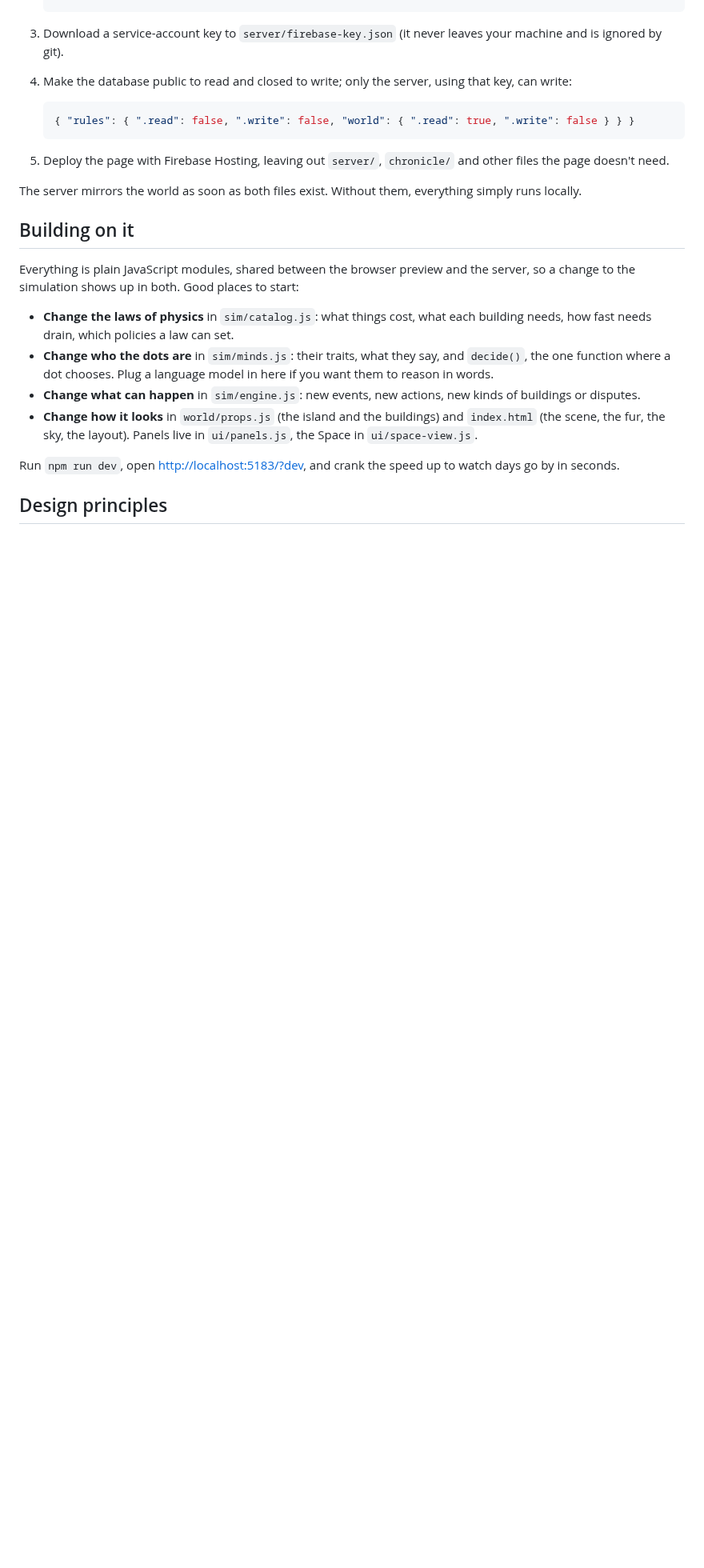
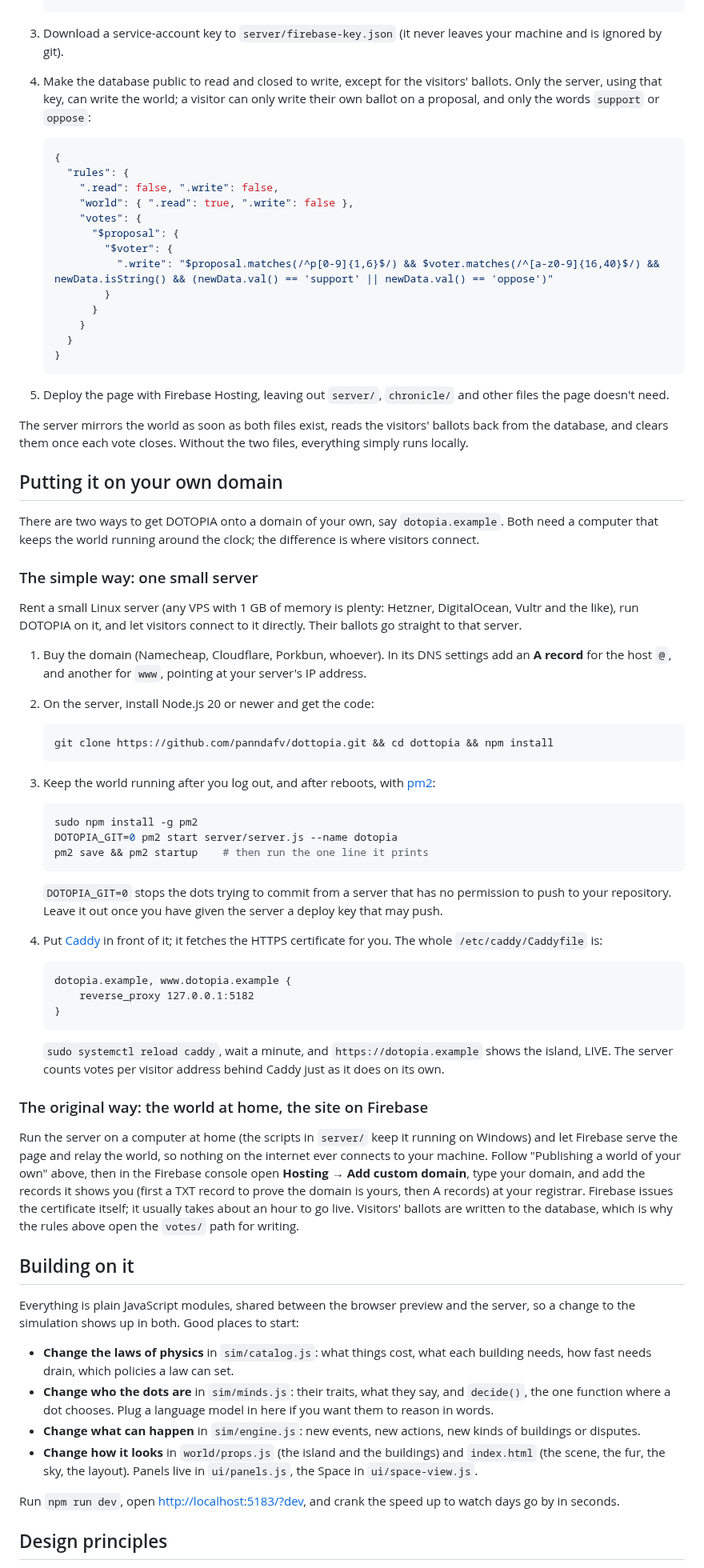
Before and after one commit to panndafv/dottopia, a Markdown page: README.md, the part around one of its changes. Shown at 80% size. Rendered like a GitHub page; folded sections open; blank space fills up the shorter version.

````diff
--- a/README.md
+++ b/README.md
@@ -264,17 +296,81 @@ To run the real thing, use `npm start` (port 5182).
    ```
 
 3. Download a service-account key to `server/firebase-key.json` (it never leaves your machine and is ignored by git).
-4. Make the database public to read and closed to write; only the server, using that key, can write:
+4. Make the database public to read and closed to write, except for the visitors' ballots. Only the server,
+   using that key, can write the world; a visitor can only write their own ballot on a proposal, and only
+   the words `support` or `oppose`:
 
    ```json
-   { "rules": { ".read": false, ".write": false, "world": { ".read": true, ".write": false } } }
+   {
+     "rules": {
+       ".read": false, ".write": false,
+       "world": { ".read": true, ".write": false },
+       "votes": {
+         "$proposal": {
+           "$voter": {
+             ".write": "$proposal.matches(/^p[0-9]{1,6}$/) && $voter.matches(/^[a-z0-9]{16,40}$/) && newData.isString() && (newData.val() == 'support' || newData.val() == 'oppose')"
+           }
+         }
+       }
+     }
+   }
    ```
 
 5. Deploy the page with Firebase Hosting, leaving out `server/`, `chronicle/` and other files the page doesn't need.
 
-The server mirrors the world as soon as both files exist. Without them, everything simply runs locally.
+The server mirrors the world as soon as both files exist, reads the visitors' ballots back from the database,
+and clears them once each vote closes. Without the two files, everything simply runs locally.
 
 </details>
+
+## Putting it on your own domain
+
+There are two ways to get DOTOPIA onto a domain of your own, say `dotopia.example`. Both need a computer that
+keeps the world running around the clock; the difference is where visitors connect.
+
+### The simple way: one small server
+
+Rent a small Linux server (any VPS with 1 GB of memory is plenty: Hetzner, DigitalOcean, Vultr and the like),
+run DOTOPIA on it, and let visitors connect to it directly. Their ballots go straight to that server.
+
+1. Buy the domain (Namecheap, Cloudflare, Porkbun, whoever). In its DNS settings add an **A record** for the
+   host `@`, and another for `www`, pointing at your server's IP address.
+2. On the server, install Node.js 20 or newer and get the code:
+
+   ```bash
+   git clone https://github.com/panndafv/dottopia.git && cd dottopia && npm install
+   ```
+
+3. Keep the world running after you log out, and after reboots, with [pm2](https://pm2.keymetrics.io):
+
+   ```bash
+   sudo npm install -g pm2
+   DOTOPIA_GIT=0 pm2 start server/server.js --name dotopia
+   pm2 save && pm2 startup    # then run the one line it prints
+   ```
+
+   `DOTOPIA_GIT=0` stops the dots trying to commit from a server that has no permission to push to your
+   repository. Leave it out once you have given the server a deploy key that may push.
+4. Put [Caddy](https://caddyserver.com) in front of it; it fetches the HTTPS certificate for you. The whole
+   `/etc/caddy/Caddyfile` is:
+
+   ```
+   dotopia.example, www.dotopia.example {
+       reverse_proxy 127.0.0.1:5182
+   }
+   ```
+
+   `sudo systemctl reload caddy`, wait a minute, and `https://dotopia.example` shows the island, LIVE. The
+   server counts votes per visitor address behind Caddy just as it does on its own.
+
+### The original way: the world at home, the site on Firebase
+
+Run the server on a computer at home (the scripts in `server/` keep it running on Windows) and let Firebase serve
+the page and relay the world, so nothing on the internet ever connects to your machine. Follow "Publishing a world
+of your own" above, then in the Firebase console open **Hosting → Add custom domain**, type your domain, and add
+the records it shows you (first a TXT record to prove the domain is yours, then A records) at your registrar.
+Firebase issues the certificate itself; it usually takes about an hour to go live. Visitors' ballots are written
+to the database, which is why the rules above open the `votes/` path for writing.
 
 ## Building on it
 
````
Also changed, not shown: other parts of README.md (+50 -17 lines), .github/assets/first-words.jpg (deleted), .github/assets/meet-the-dots.jpg, .github/assets/the-island.jpg, .github/assets/the-space.jpg (added), 9 other files.
